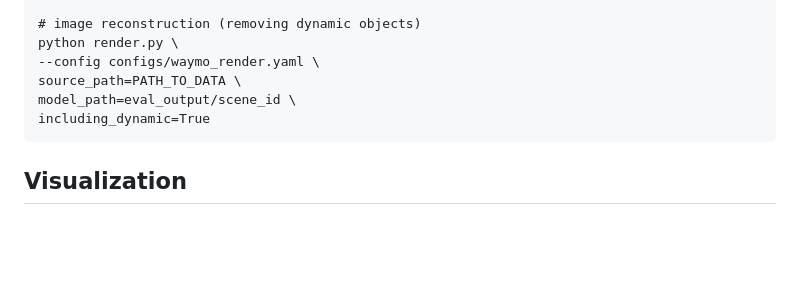
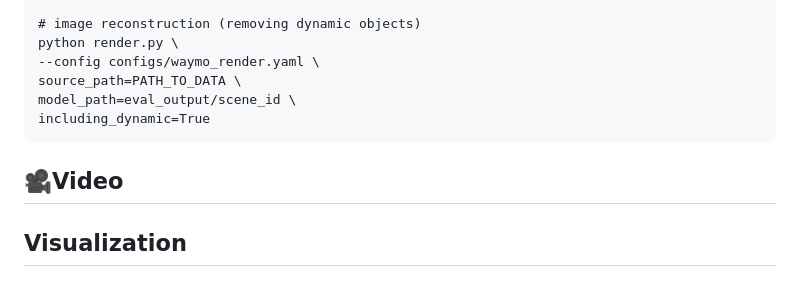
Before and after one commit to WangXu-xxx/DrivingEditor, a Markdown page: README.md, the part around the change. GitHub-like rendering; blank space fills up the shorter version.

````diff
--- a/README.md
+++ b/README.md
@@ -119,6 +119,10 @@ source_path=PATH_TO_DATA \
 model_path=eval_output/scene_id \
 including_dynamic=True
 ```
+## 🎥Video
+
+
+
 ## Visualization
 
 ### Scene Reconstruction
````
